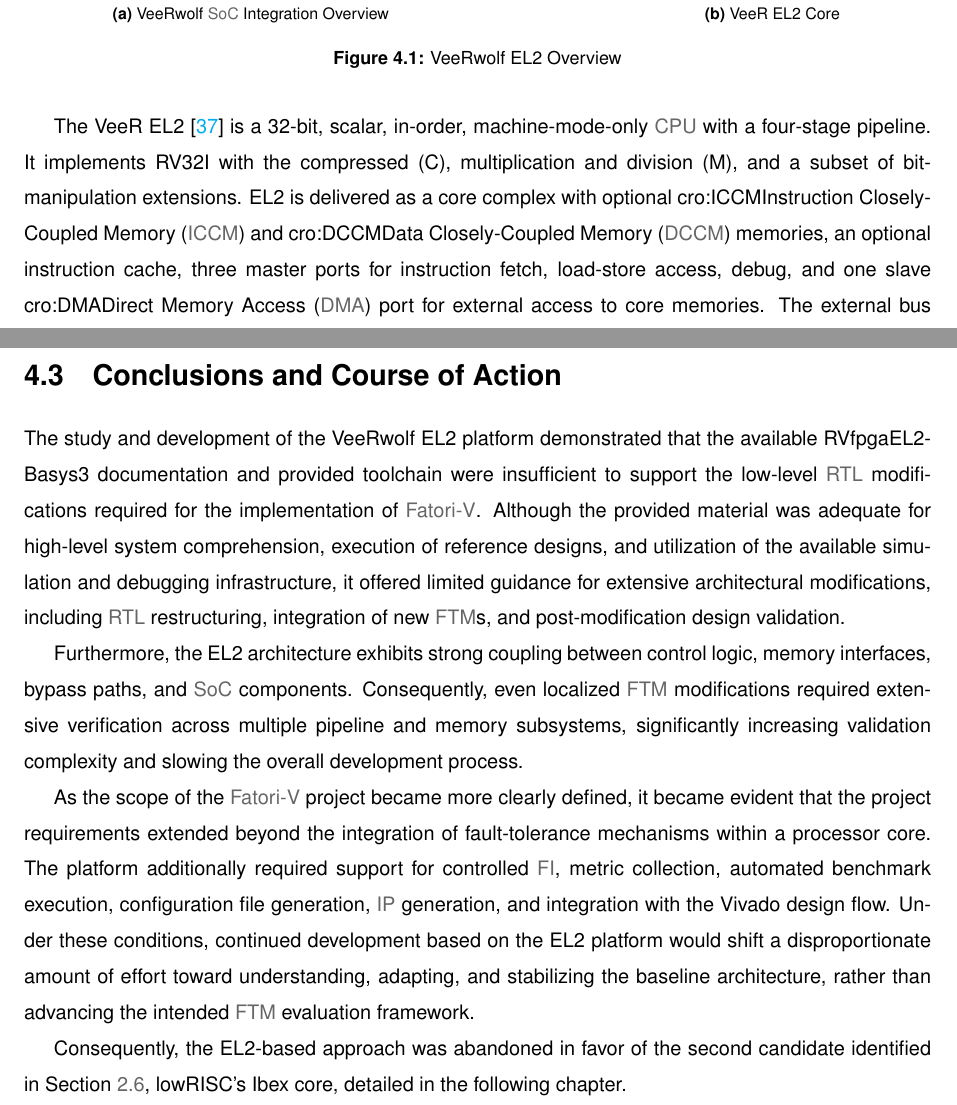
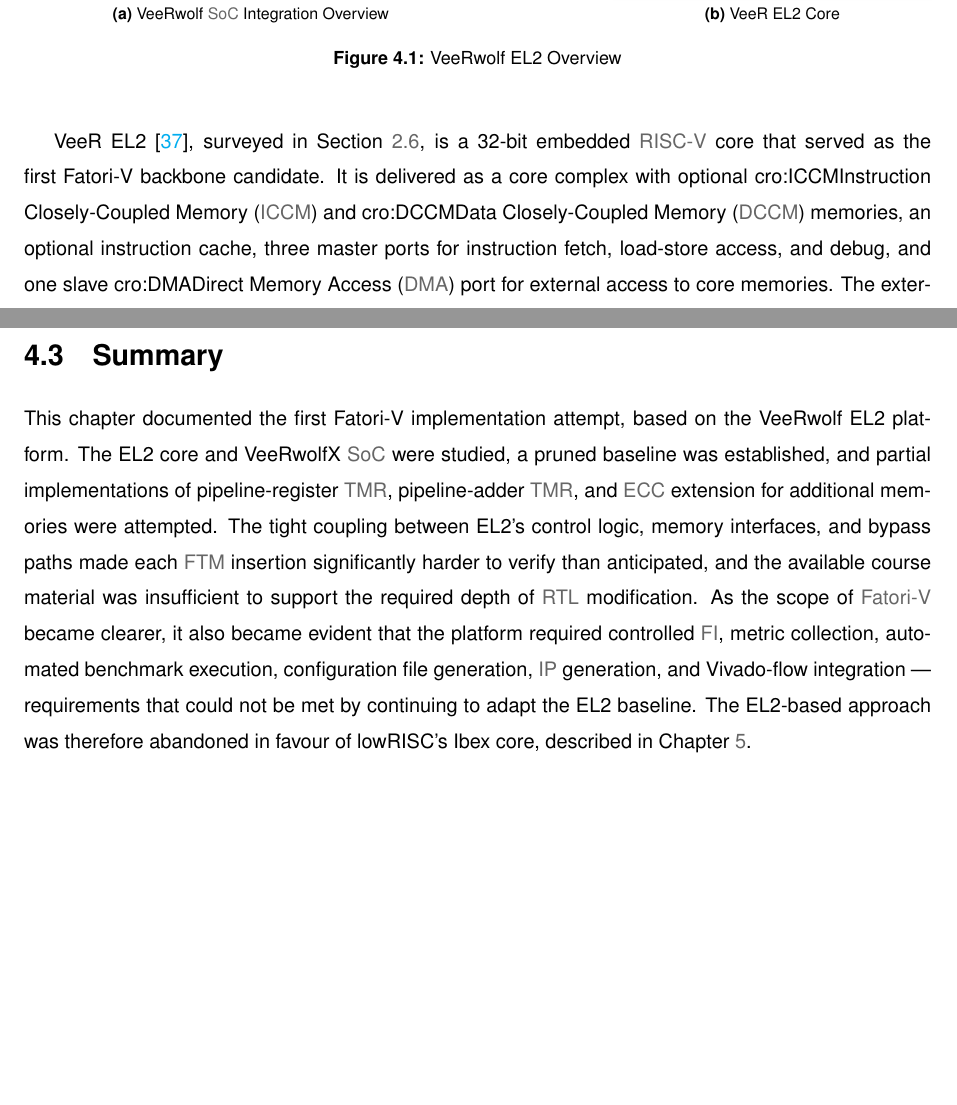
Before and after one commit to jjts/tese-do_delas, a LaTeX thesis (Thesis-MSc-Main_Document.tex, which reads Chapters/Thesis-MSc-Chapter_4.tex): two parts of pages 33 and 36 of 95, joined at a grey line, cut so that both start at the same text, the shorter picture padded with empty space. Compiled offline with pdfLaTeX.

Commit message:
review chap 4

```diff
--- a/Chapters/Thesis-MSc-Chapter_4.tex
+++ b/Chapters/Thesis-MSc-Chapter_4.tex
@@ -31,7 +31,7 @@
     \label{fig:el2}
 \end{figure}
 
-The VeeR EL2 \cite{veer_el2} is a 32-bit, scalar, in-order, machine-mode-only \ac{CPU} with a four-stage pipeline. It implements RV32I with the compressed (C), multiplication and division (M), and a subset of bit-manipulation extensions. EL2 is delivered as a core complex with optional \ac{ICCM} and \ac{DCCM} memories, an optional instruction cache, three master ports for instruction fetch, load-store access, debug, and one slave \ac{DMA} port for external access to core memories. The external bus protocol can be configured as 64-bit \ac{AXI} or \ac{AHB}-Lite.
+VeeR EL2 \cite{veer_el2}, surveyed in \Cref{chap2:analysis}, is a 32-bit embedded \ac{RISC-V} core that served as the first Fatori-V backbone candidate. It is delivered as a core complex with optional \ac{ICCM} and \ac{DCCM} memories, an optional instruction cache, three master ports for instruction fetch, load-store access, and debug, and one slave \ac{DMA} port for external access to core memories. The external bus protocol can be configured as 64-bit \ac{AXI} or \ac{AHB}-Lite.
 
 \begin{figure}[h]
 \centering
@@ -76,19 +70,7 @@
 
 
 % #############################################################################
-\section{Conclusions and Course of Action}
-\label{chap4:el2_lessons}
+\section{Summary}
+\label{chap4:summary}
 
-%The conducted study and development on the VeeRwolf EL2 showed that the available RVfpgaEL2-Basys3 material was not enough for the low-level \ac{RTL} modifications required to develop \ac{Fatori-V}. The course was useful for understanding the system at a top level, executing examples, and using the available simulation and debug tools. However, it provided less support for restructuring \ac{RTL}, inserting new \acp{FTM}, and validating the design after deep modifications. Since the EL2 implementation contains tightly coupled control, memory, bypass, and \ac{SoC} interactions, each local \ac{FTM} change required broader verification across the pipeline and memory subsystem. This severely slowed the planned implementations.
-
-The study and development of the VeeRwolf EL2 platform demonstrated that the available RVfpgaEL2-Basys3 documentation and provided toolchain were insufficient to support the low-level \ac{RTL} modifications required for the implementation of \ac{Fatori-V}. Although the provided material was adequate for high-level system comprehension, execution of reference designs, and utilization of the available simulation and debugging infrastructure, it offered limited guidance for extensive architectural modifications, including \ac{RTL} restructuring, integration of new \acp{FTM}, and post-modification design validation.
-
-Furthermore, the EL2 architecture exhibits strong coupling between control logic, memory interfaces, bypass paths, and \ac{SoC} components. Consequently, even localized \ac{FTM} modifications required extensive verification across multiple pipeline and memory subsystems, significantly increasing validation complexity and slowing the overall development process.
-
-
-As the scope of the \ac{Fatori-V} project became more clearly defined, it became evident that the project requirements extended beyond the integration of fault-tolerance mechanisms within a processor core. The platform additionally required support for controlled \ac{FI}, metric collection, automated benchmark execution, configuration file generation, \ac{IP} generation, and integration with the Vivado design flow. Under these conditions, continued development based on the EL2 platform would shift a disproportionate amount of effort toward understanding, adapting, and stabilizing the baseline architecture, rather than advancing the intended \ac{FTM} evaluation framework.
-
-Consequently, the EL2-based approach was abandoned in favor of the second candidate identified in \Cref{chap2:analysis}, lowRISC's Ibex core, detailed in the following chapter.
-%\Cref{chap5:ibex}.
-
-%As the intended scope of \ac{Fatori-V} became clearer, the project required more than adding protection logic to a core. It also required controlled \ac{FI}, metric collection, generated configuration files, benchmark automation, \ac{IP} generation, and Vivado-flow integration. Continuing with EL2 would therefore move too much effort into understanding and stabilizing the baseline instead of building the \ac{FTM} evaluation platform. For this reason, the EL2 path was abandoned, and the work moved to the second candidate discussed in \Cref{chap2:analysis}, lowRISC's Ibex, described next in \Cref{chap5:ibex}.
+This chapter documented the first Fatori-V implementation attempt, based on the VeeRwolf EL2 platform. The EL2 core and VeeRwolfX \ac{SoC} were studied, a pruned baseline was established, and partial implementations of pipeline-register \ac{TMR}, pipeline-adder \ac{TMR}, and \ac{ECC} extension for additional memories were attempted. The tight coupling between EL2's control logic, memory interfaces, and bypass paths made each \ac{FTM} insertion significantly harder to verify than anticipated, and the available course material was insufficient to support the required depth of \ac{RTL} modification. As the scope of \ac{Fatori-V} became clearer, it also became evident that the platform required controlled \ac{FI}, metric collection, automated benchmark execution, configuration file generation, \ac{IP} generation, and Vivado-flow integration — requirements that could not be met by continuing to adapt the EL2 baseline. The EL2-based approach was therefore abandoned in favour of lowRISC's Ibex core, described in \Cref{chap5:ibex}.
```
Also changed, not shown: Chapters/Thesis-MSc-Chapter_5.tex (+1 -1 lines), Chapters/Thesis-MSc-Chapter_4.tex (10 more changed lines).
